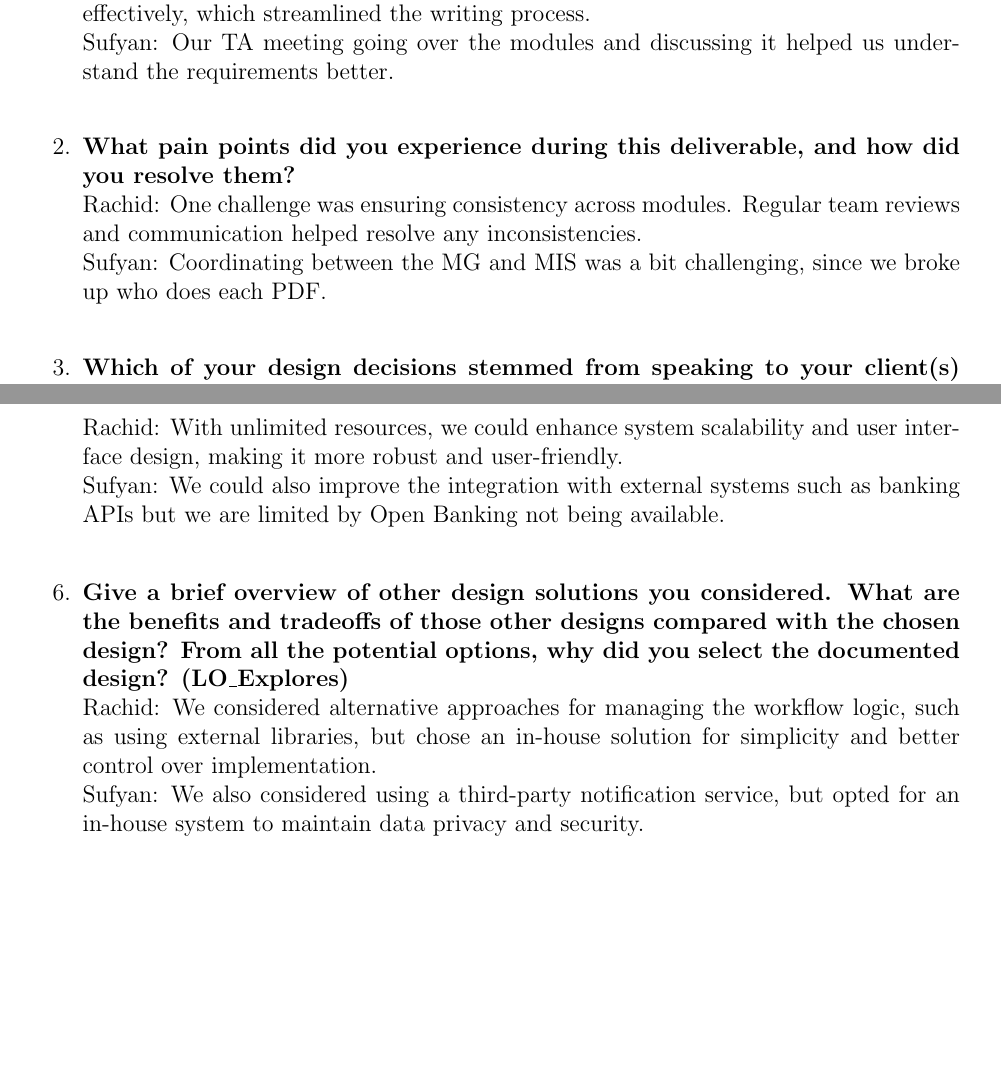
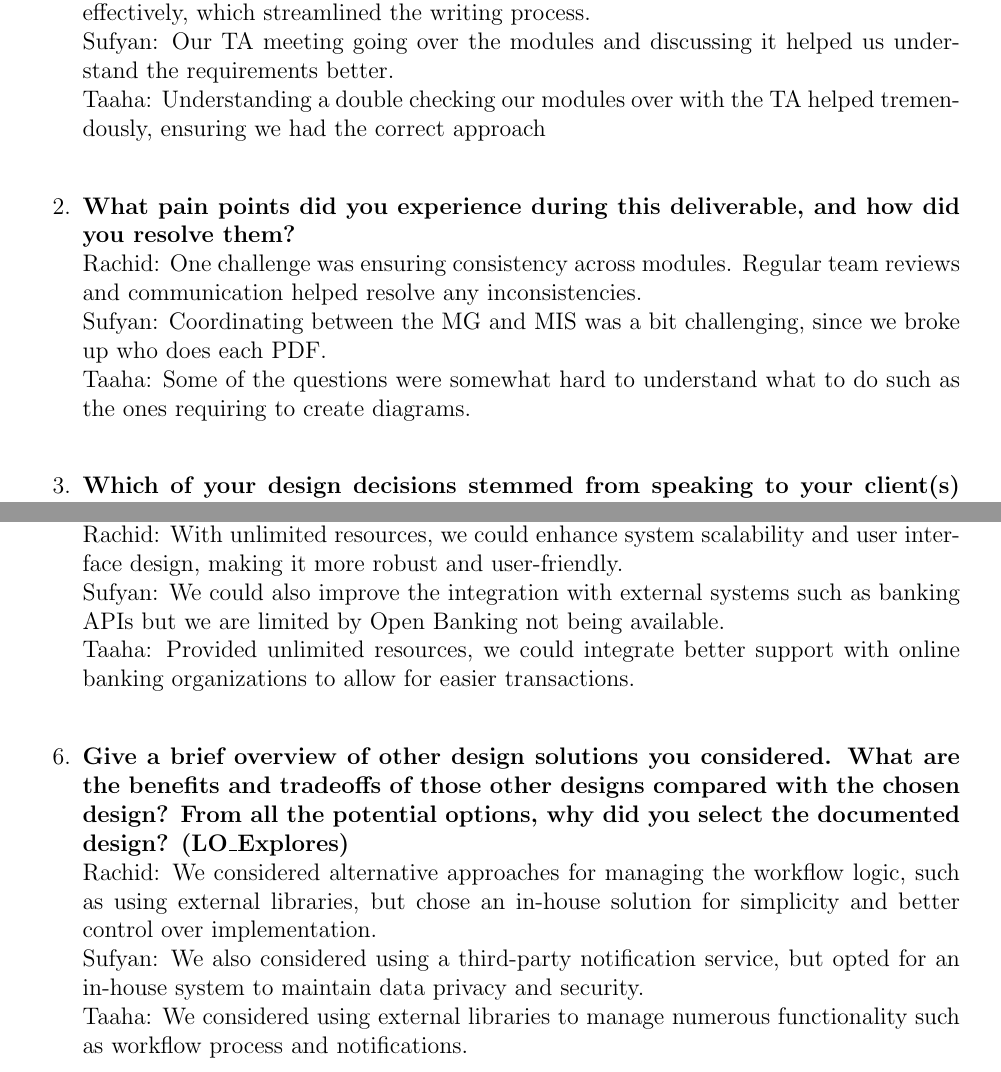
Before and after one commit to Housam2020/MES-ERP, a LaTeX document (docs/Design/SoftDetailedDes/MIS.tex): two parts of pages 43 and 44 of 44, joined at a grey line, cut so that both start at the same text, the shorter picture padded with empty space. Compiled offline with pdfLaTeX.

Commit message:
added reflection

```diff
--- a/docs/Design/SoftDetailedDes/MIS.tex
+++ b/docs/Design/SoftDetailedDes/MIS.tex
@@ -1340,11 +1340,13 @@ graduate attribute of Problem Analysis and Design.
   \newline
   Rachid: Collaborating as a team was smooth, and we were able to divide the modules effectively, which streamlined the writing process. \\
   Sufyan: Our TA meeting going over the modules and discussing it helped us understand the requirements better. \\
+  Taaha: Understanding a double checking our modules over with the TA helped tremendously, ensuring we had the correct approach \\
 
   \item \textbf{What pain points did you experience during this deliverable, and how did you resolve them?}
   \newline
   Rachid: One challenge was ensuring consistency across modules. Regular team reviews and communication helped resolve any inconsistencies. \\
   Sufyan: Coordinating between the MG and MIS was a bit challenging, since we broke up who does each PDF. \\
+  Taaha: Some of the questions were somewhat hard to understand what to do such as the ones requiring to create diagrams. \\
 
   \item \textbf{Which of your design decisions stemmed from speaking to your client(s) or a proxy (e.g., your peers, stakeholders, potential users)? For those that were not, why, and where did they come from?}
   \newline
@@ -1358,11 +1360,13 @@ graduate attribute of Problem Analysis and Design.
   \newline
   Rachid: With unlimited resources, we could enhance system scalability and user interface design, making it more robust and user-friendly. \\
   Sufyan: We could also improve the integration with external systems such as banking APIs but we are limited by Open Banking not being available. \\
+  Taaha: Provided unlimited resources, we could integrate better support with online banking organizations to allow for easier transactions. \\
 
   \item \textbf{Give a brief overview of other design solutions you considered. What are the benefits and tradeoffs of those other designs compared with the chosen design? From all the potential options, why did you select the documented design? (LO\_Explores)}
   \newline
   Rachid: We considered alternative approaches for managing the workflow logic, such as using external libraries, but chose an in-house solution for simplicity and better control over implementation. \\
   Sufyan: We also considered using a third-party notification service, but opted for an in-house system to maintain data privacy and security. \\
+  Taaha: We considered using external libraries to manage numerous functionality such as workflow process and notifications. \\
 \end{enumerate}
 
 
```
